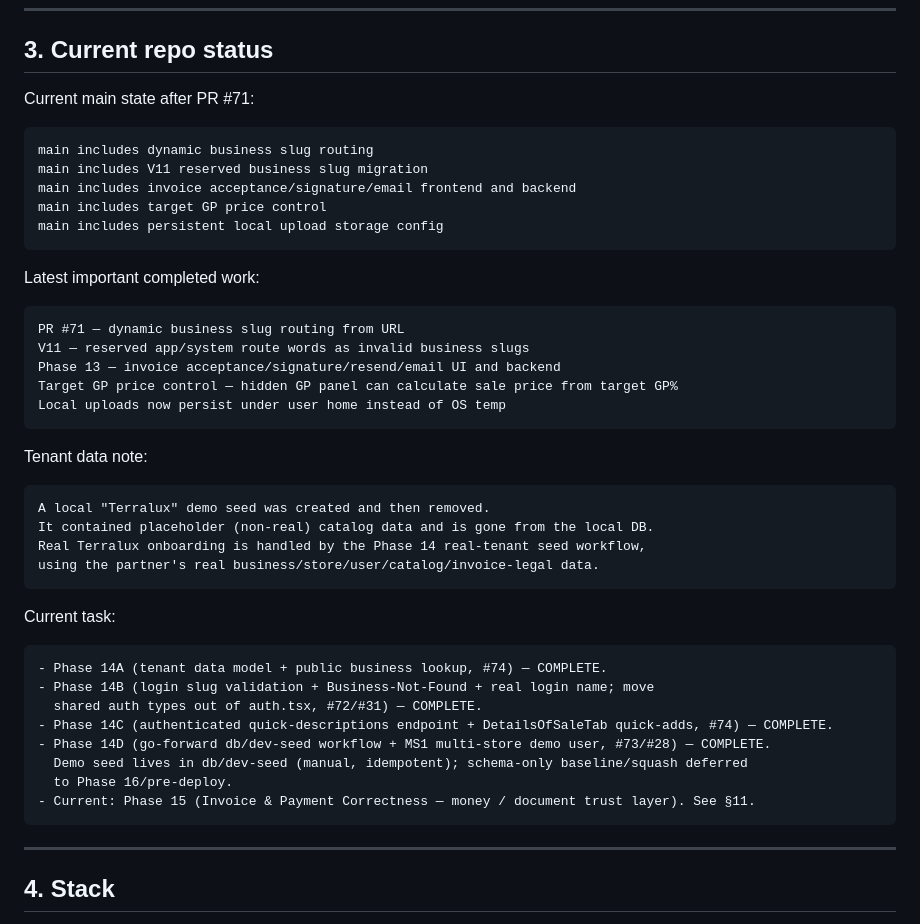
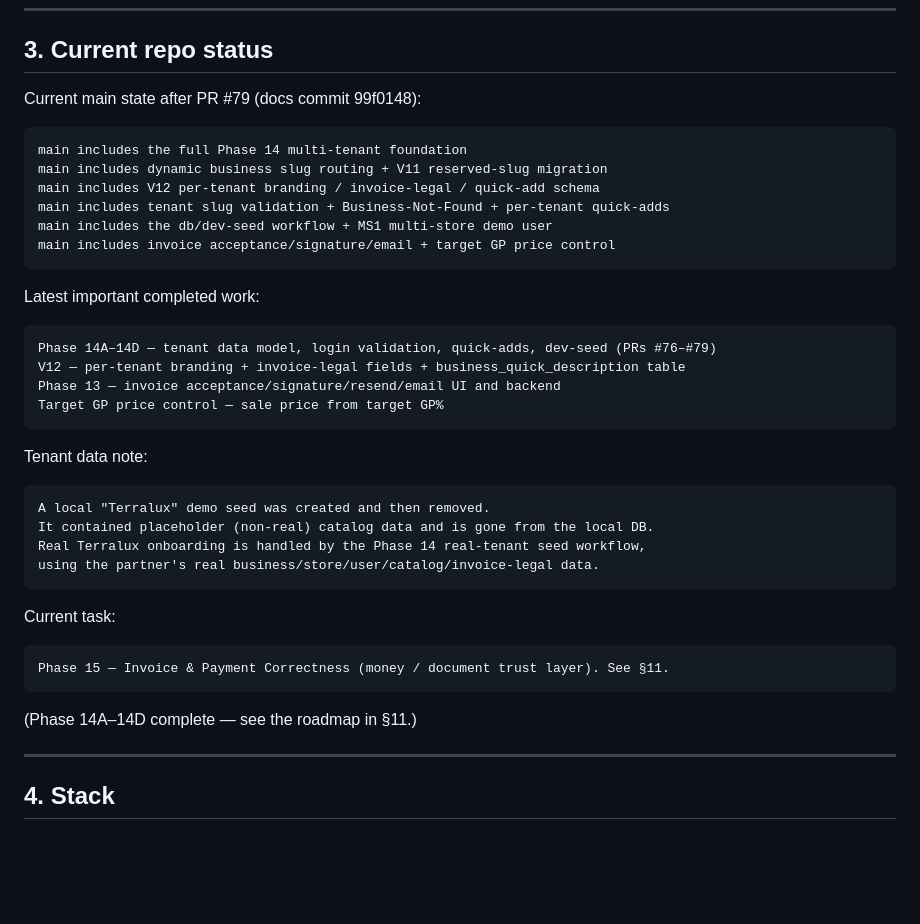
Before and after one commit to MuneebHash/flooring-sales-portal, a Markdown page: docs/Phases.md, the part around the change. Drawn GitHub-style; blank space fills up the shorter version.

Commit message:
docs: refresh repo-status block (PR #79), trim Current task to Phase 15, fix stale issue list

````diff
--- a/docs/Phases.md
+++ b/docs/Phases.md
@@ -62,24 +62,24 @@ floorxtack.com/{business-slug}
 
 ## 3. Current repo status
 
-Current main state after PR #71:
+Current main state after PR #79 (docs commit 99f0148):
 
 ```text
-main includes dynamic business slug routing
-main includes V11 reserved business slug migration
-main includes invoice acceptance/signature/email frontend and backend
-main includes target GP price control
-main includes persistent local upload storage config
+main includes the full Phase 14 multi-tenant foundation
+main includes dynamic business slug routing + V11 reserved-slug migration
+main includes V12 per-tenant branding / invoice-legal / quick-add schema
+main includes tenant slug validation + Business-Not-Found + per-tenant quick-adds
+main includes the db/dev-seed workflow + MS1 multi-store demo user
+main includes invoice acceptance/signature/email + target GP price control
 ```
 
 Latest important completed work:
 
 ```text
-PR #71 — dynamic business slug routing from URL
-V11 — reserved app/system route words as invalid business slugs
+Phase 14A–14D — tenant data model, login validation, quick-adds, dev-seed (PRs #76–#79)
+V12 — per-tenant branding + invoice-legal fields + business_quick_description table
 Phase 13 — invoice acceptance/signature/resend/email UI and backend
-Target GP price control — hidden GP panel can calculate sale price from target GP%
-Local uploads now persist under user home instead of OS temp
+Target GP price control — sale price from target GP%
 ```
 
 Tenant data note:
@@ -94,15 +94,10 @@ using the partner's real business/store/user/catalog/invoice-legal data.
 Current task:
 
 ```text
-- Phase 14A (tenant data model + public business lookup, #74) — COMPLETE.
-- Phase 14B (login slug validation + Business-Not-Found + real login name; move
-  shared auth types out of auth.tsx, #72/#31) — COMPLETE.
-- Phase 14C (authenticated quick-descriptions endpoint + DetailsOfSaleTab quick-adds, #74) — COMPLETE.
-- Phase 14D (go-forward db/dev-seed workflow + MS1 multi-store demo user, #73/#28) — COMPLETE.
-  Demo seed lives in db/dev-seed (manual, idempotent); schema-only baseline/squash deferred
-  to Phase 16/pre-deploy.
-- Current: Phase 15 (Invoice & Payment Correctness — money / document trust layer). See §11.
+Phase 15 — Invoice & Payment Correctness (money / document trust layer). See §11.
 ```
+
+(Phase 14A–14D complete — see the roadmap in §11.)
 
 ---
 
````
Also changed, not shown: CLAUDE.md (+3 -2 lines).
